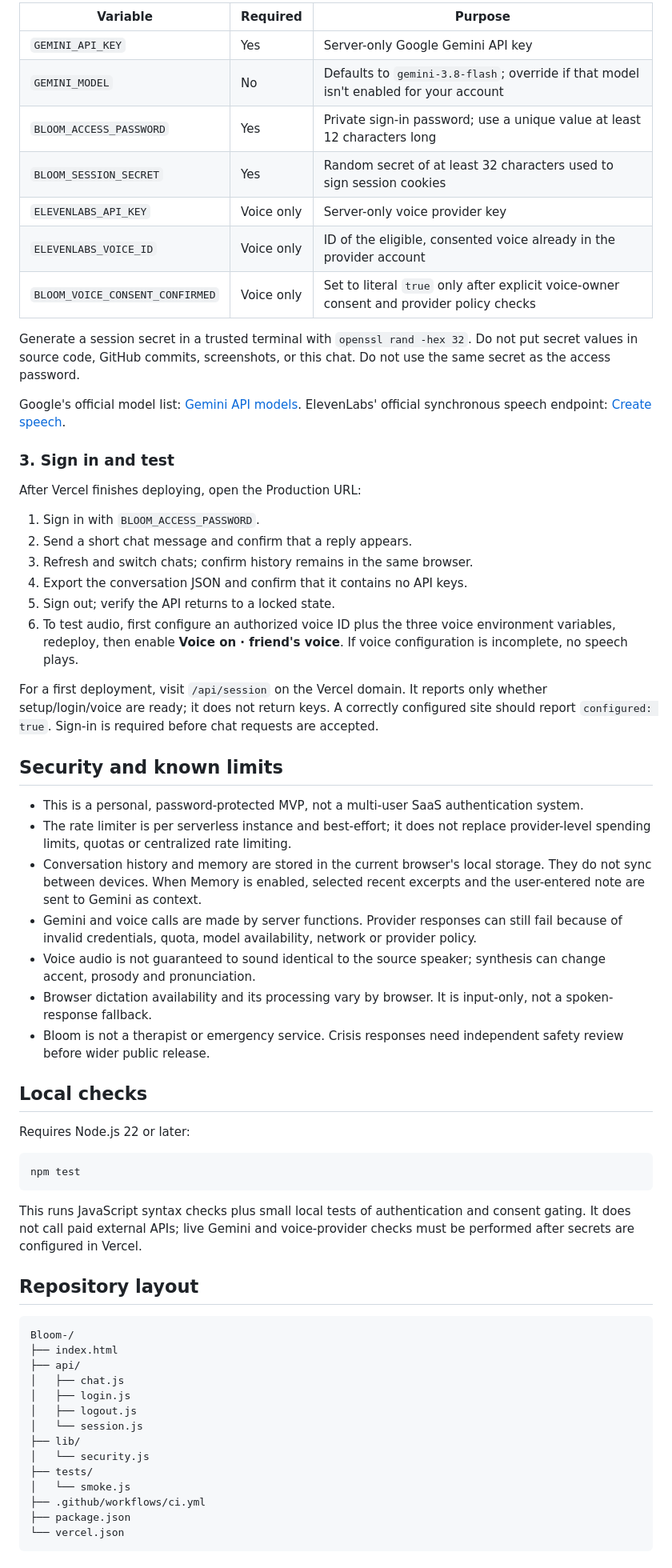
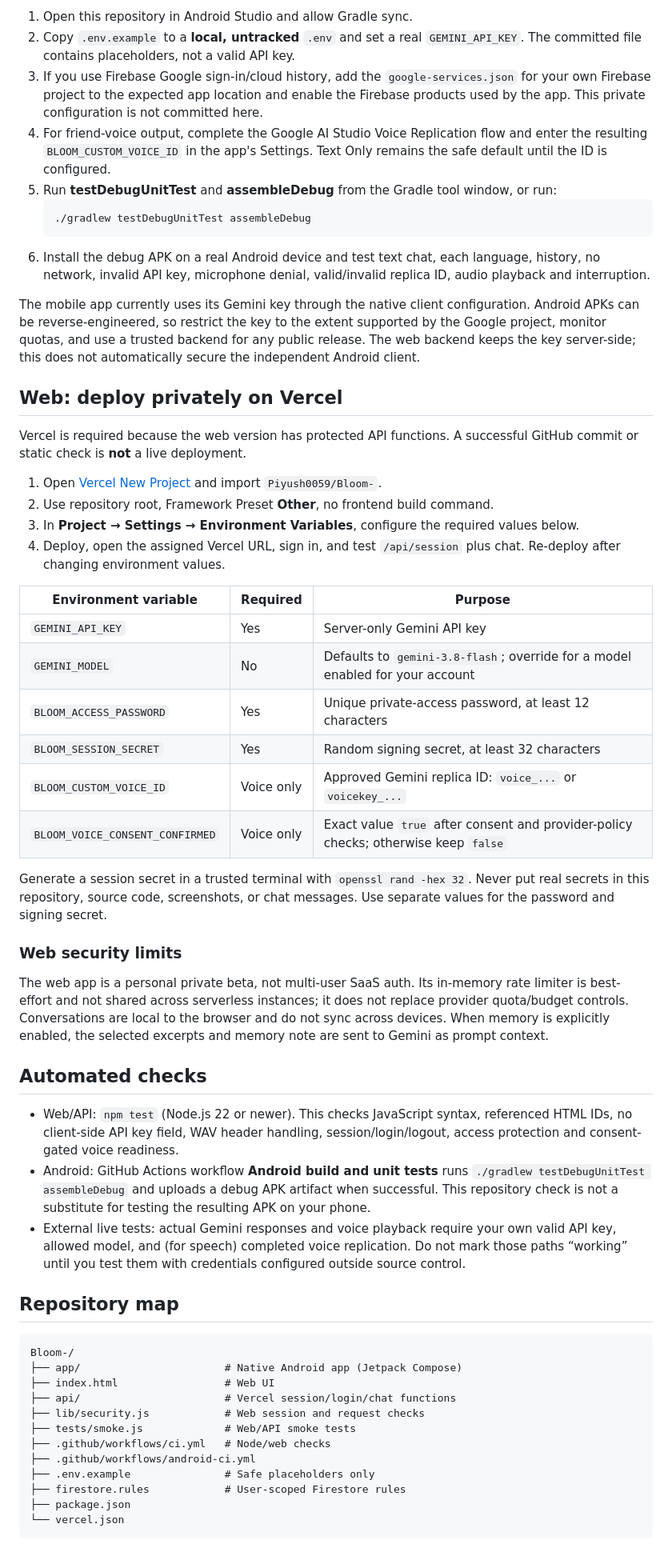
Before and after one commit to Piyush0059/Bloom-, a Markdown page: README.md, the part around one of its changes. Shown at 80% size. Rendered like a GitHub page.

Commit message:
Document Android and Vercel setup with Gemini voice replication requirements

````diff
--- a/README.md
+++ b/README.md
@@ -44,66 +53,59 @@ Set these in **Vercel → Project → Settings → Environment Variables** for t
 
-| Variable | Required | Purpose |
+1. Open this repository in Android Studio and allow Gradle sync.
+2. Copy `.env.example` to a **local, untracked** `.env` and set a real `GEMINI_API_KEY`. The committed file contains placeholders, not a valid API key.
+3. If you use Firebase Google sign-in/cloud history, add the `google-services.json` for your own Firebase project to the expected app location and enable the Firebase products used by the app. This private configuration is not committed here.
+4. For friend-voice output, complete the Google AI Studio Voice Replication flow and enter the resulting `BLOOM_CUSTOM_VOICE_ID` in the app's Settings. Text Only remains the safe default until the ID is configured.
+5. Run **testDebugUnitTest** and **assembleDebug** from the Gradle tool window, or run:
+   ```bash
+   ./gradlew testDebugUnitTest assembleDebug
+   ```
+6. Install the debug APK on a real Android device and test text chat, each language, history, no network, invalid API key, microphone denial, valid/invalid replica ID, audio playback and interruption.
+
+The mobile app currently uses its Gemini key through the native client configuration. Android APKs can be reverse-engineered, so restrict the key to the extent supported by the Google project, monitor quotas, and use a trusted backend for any public release. The web backend keeps the key server-side; this does not automatically secure the independent Android client.
+
+## Web: deploy privately on Vercel
+
+Vercel is required because the web version has protected API functions. A successful GitHub commit or static check is **not** a live deployment.
+
+1. Open [Vercel New Project](https://vercel.com/new) and import `Piyush0059/Bloom-`.
+2. Use repository root, Framework Preset **Other**, no frontend build command.
+3. In **Project → Settings → Environment Variables**, configure the required values below.
+4. Deploy, open the assigned Vercel URL, sign in, and test `/api/session` plus chat. Re-deploy after changing environment values.
+
+| Environment variable | Required | Purpose |
 |---|---|---|
-| `GEMINI_API_KEY` | Yes | Server-only Google Gemini API key |
-| `GEMINI_MODEL` | No | Defaults to `gemini-3.8-flash`; override if that model isn't enabled for your account |
-| `BLOOM_ACCESS_PASSWORD` | Yes | Private sign-in password; use a unique value at least 12 characters long |
-| `BLOOM_SESSION_SECRET` | Yes | Random secret of at least 32 characters used to sign session cookies |
-| `ELEVENLABS_API_KEY` | Voice only | Server-only voice provider key |
-| `ELEVENLABS_VOICE_ID` | Voice only | ID of the eligible, consented voice already in the provider account |
-| `BLOOM_VOICE_CONSENT_CONFIRMED` | Voice only | Set to literal `true` only after explicit voice-owner consent and provider policy checks |
+| `GEMINI_API_KEY` | Yes | Server-only Gemini API key |
+| `GEMINI_MODEL` | No | Defaults to `gemini-3.8-flash`; override for a model enabled for your account |
+| `BLOOM_ACCESS_PASSWORD` | Yes | Unique private-access password, at least 12 characters |
+| `BLOOM_SESSION_SECRET` | Yes | Random signing secret, at least 32 characters |
+| `BLOOM_CUSTOM_VOICE_ID` | Voice only | Approved Gemini replica ID: `voice_...` or `voicekey_...` |
+| `BLOOM_VOICE_CONSENT_CONFIRMED` | Voice only | Exact value `true` after consent and provider-policy checks; otherwise keep `false` |
 
-Generate a session secret in a trusted terminal with `openssl rand -hex 32`. Do not put secret values in source code, GitHub commits, screenshots, or this chat. Do not use the same secret as the access password.
+Generate a session secret in a trusted terminal with `openssl rand -hex 32`. Never put real secrets in this repository, source code, screenshots, or chat messages. Use separate values for the password and signing secret.
 
-Google's official model list: [Gemini API models](https://ai.google.dev/gemini-api/docs/models). ElevenLabs' official synchronous speech endpoint: [Create speech](https://elevenlabs.io/docs/api-reference/text-to-speech/convert).
+### Web security limits
 
-### 3. Sign in and test
+The web app is a personal private beta, not multi-user SaaS auth. Its in-memory rate limiter is best-effort and not shared across serverless instances; it does not replace provider quota/budget controls. Conversations are local to the browser and do not sync across devices. When memory is explicitly enabled, the selected excerpts and memory note are sent to Gemini as prompt context.
 
-After Vercel finishes deploying, open the Production URL:
+## Automated checks
 
-1. Sign in with `BLOOM_ACCESS_PASSWORD`.
-2. Send a short chat message and confirm that a reply appears.
-3. Refresh and switch chats; confirm history remains in the same browser.
-4. Export the conversation JSON and confirm that it contains no API keys.
-5. Sign out; verify the API returns to a locked state.
-6. To test audio, first configure an authorized voice ID plus the three voice environment variables, redeploy, then enable **Voice on · friend's voice**. If voice configuration is incomplete, no speech plays.
+- Web/API: `npm test` (Node.js 22 or newer). This checks JavaScript syntax, referenced HTML IDs, no client-side API key field, WAV header handling, session/login/logout, access protection and consent-gated voice readiness.
+- Android: GitHub Actions workflow **Android build and unit tests** runs `./gradlew testDebugUnitTest assembleDebug` and uploads a debug APK artifact when successful. This repository check is not a substitute for testing the resulting APK on your phone.
+- External live tests: actual Gemini responses and voice playback require your own valid API key, allowed model, and (for speech) completed voice replication. Do not mark those paths “working” until you test them with credentials configured outside source control.
 
-For a first deployment, visit `/api/session` on the Vercel domain. It reports only whether setup/login/voice are ready; it does not return keys. A correctly configured site should report `configured: true`. Sign-in is required before chat requests are accepted.
-
-## Security and known limits
-
-- This is a personal, password-protected MVP, not a multi-user SaaS authentication system.
-- The rate limiter is per serverless instance and best-effort; it does not replace provider-level spending limits, quotas or centralized rate limiting.
-- Conversation history and memory are stored in the current browser's local storage. They do not sync between devices. When Memory is enabled, selected recent excerpts and the user-entered note are sent to Gemini as context.
-- Gemini and voice calls are made by server functions. Provider responses can still fail because of invalid credentials, quota, model availability, network or provider policy.
-- Voice audio is not guaranteed to sound identical to the source speaker; synthesis can change accent, prosody and pronunciation.
-- Browser dictation availability and its processing vary by browser. It is input-only, not a spoken-response fallback.
-- Bloom is not a therapist or emergency service. Crisis responses need independent safety review before wider public release.
-
-## Local checks
-
-Requires Node.js 22 or later:
-
-```bash
-npm test
-```
-
-This runs JavaScript syntax checks plus small local tests of authentication and consent gating. It does not call paid external APIs; live Gemini and voice-provider checks must be performed after secrets are configured in Vercel.
-
-## Repository layout
+## Repository map
 
 ```text
 Bloom-/
-├── index.html
-├── api/
-│   ├── chat.js
-│   ├── login.js
-│   ├── logout.js
-│   └── session.js
-├── lib/
-│   └── security.js
-├── tests/
-│   └── smoke.js
-├── .github/workflows/ci.yml
+├── app/                       # Native Android app (Jetpack Compose)
+├── index.html                 # Web UI
+├── api/                       # Vercel session/login/chat functions
+├── lib/security.js            # Web session and request checks
+├── tests/smoke.js             # Web/API smoke tests
+├── .github/workflows/ci.yml   # Node/web checks
+├── .github/workflows/android-ci.yml
+├── .env.example               # Safe placeholders only
+├── firestore.rules            # User-scoped Firestore rules
 ├── package.json
 └── vercel.json
 ```
````
Also changed, not shown: other parts of README.md (+39 -30 lines).
